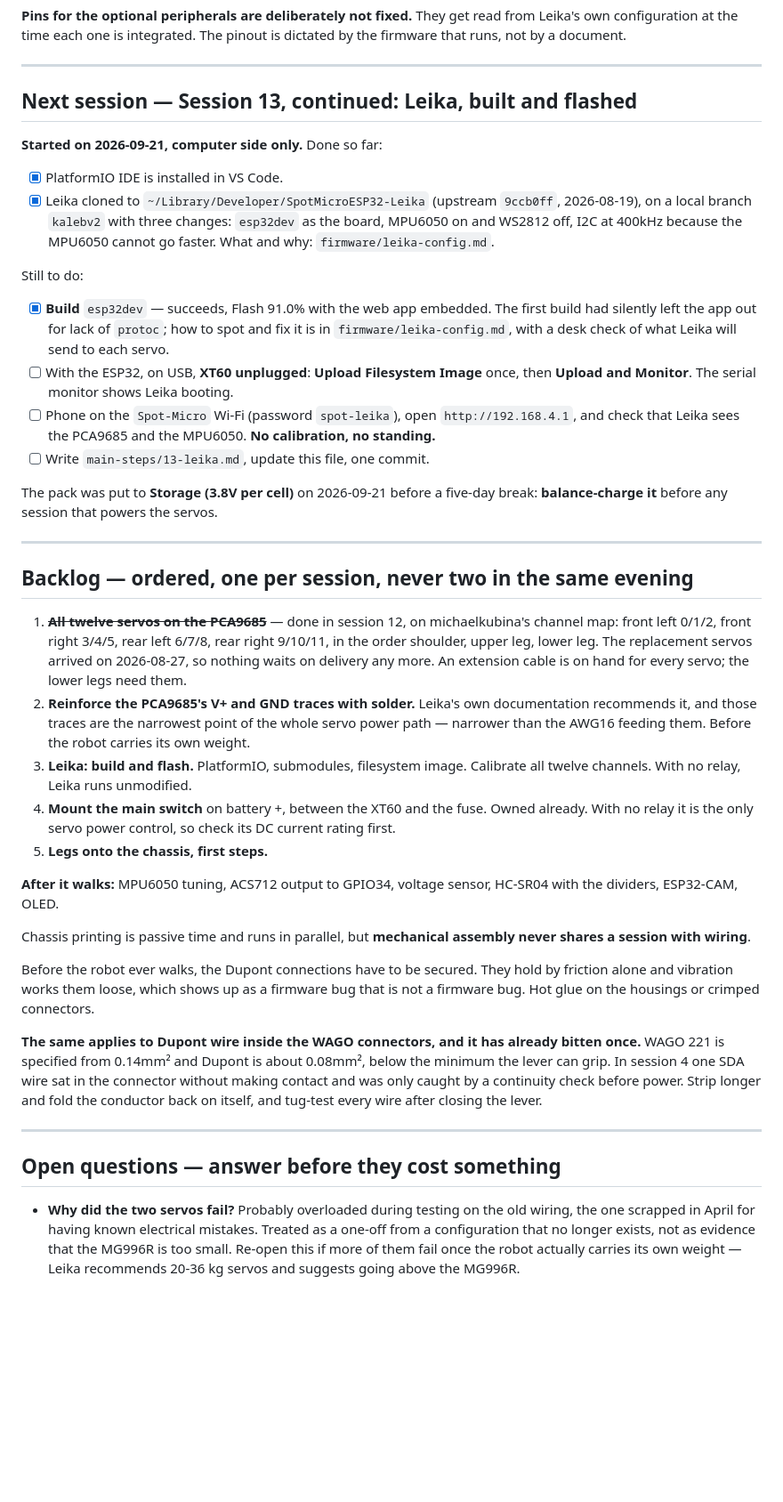
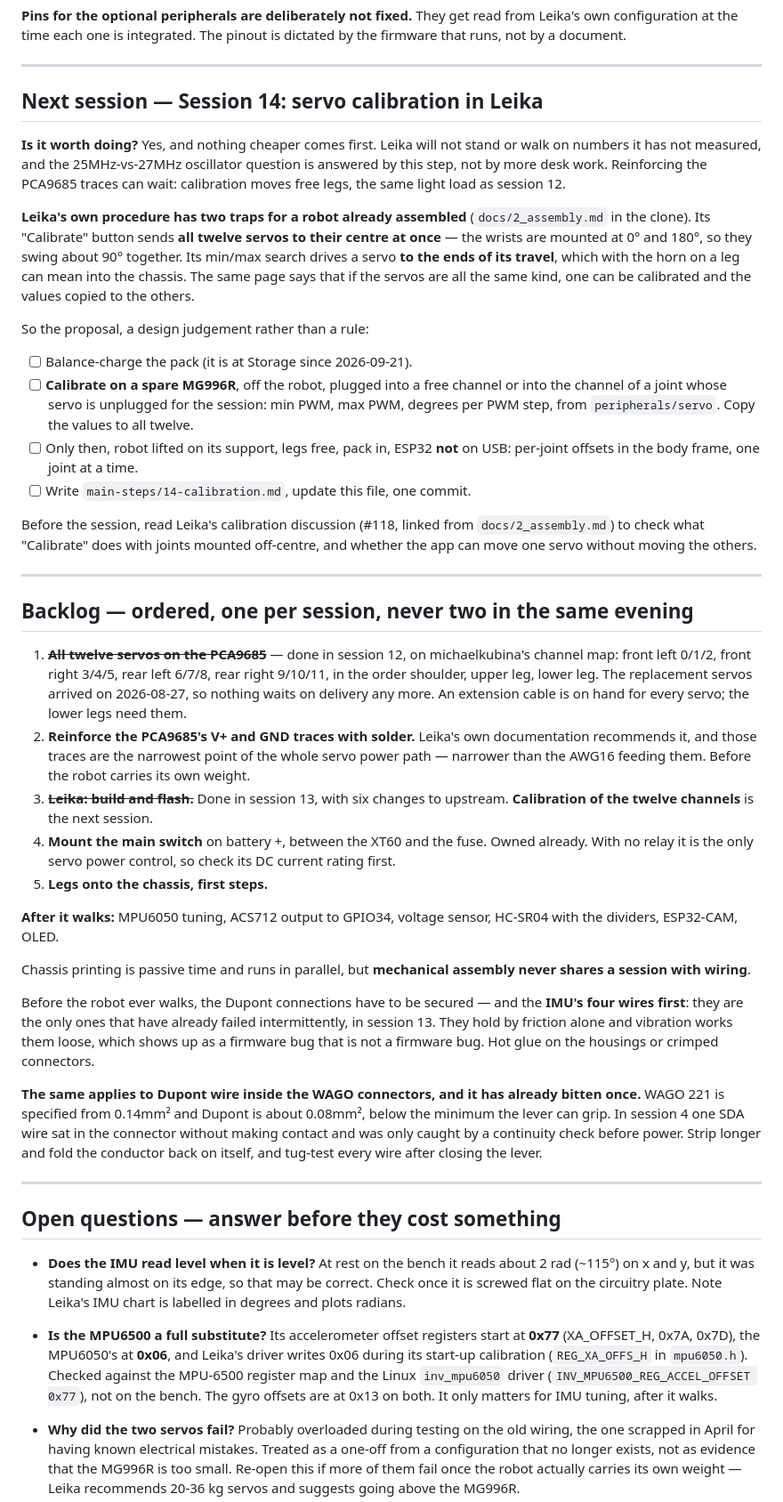
Before and after one commit to dnlsdn/KalebV2, a Markdown page: STATE.md, the part around one of its changes. Shown at 89% size. Drawn GitHub-style; blank space fills up the shorter version.

```diff
--- a/STATE.md
+++ b/STATE.md
@@ -201,28 +212,32 @@ not by a document.
 
 ---
 
-## Next session — Session 13, continued: Leika, built and flashed
+## Next session — Session 14: servo calibration in Leika
 
-**Started on 2026-09-21, computer side only.** Done so far:
+**Is it worth doing?** Yes, and nothing cheaper comes first. Leika will not stand or walk on numbers it
+has not measured, and the 25MHz-vs-27MHz oscillator question is answered by this step, not by more
+desk work. Reinforcing the PCA9685 traces can wait: calibration moves free legs, the same light load
+as session 12.
 
-- [x] PlatformIO IDE is installed in VS Code.
-- [x] Leika cloned to `~/Library/Developer/SpotMicroESP32-Leika` (upstream `9ccb0ff`, 2026-08-19),
-      on a local branch `kalebv2` with three changes: `esp32dev` as the board, MPU6050 on and WS2812
-      off, I2C at 400kHz because the MPU6050 cannot go faster. What and why: `firmware/leika-config.md`.
+**Leika's own procedure has two traps for a robot already assembled** (`docs/2_assembly.md` in the
+clone). Its "Calibrate" button sends **all twelve servos to their centre at once** — the wrists are
+mounted at 0° and 180°, so they swing about 90° together. Its min/max search drives a servo **to the
+ends of its travel**, which with the horn on a leg can mean into the chassis. The same page says that
+if the servos are all the same kind, one can be calibrated and the values copied to the others.
 
-Still to do:
+So the proposal, a design judgement rather than a rule:
 
-- [x] **Build** `esp32dev` — succeeds, Flash 91.0% with the web app embedded. The first build had
-      silently left the app out for lack of `protoc`; how to spot and fix it is in
-      `firmware/leika-config.md`, with a desk check of what Leika will send to each servo.
-- [ ] With the ESP32, on USB, **XT60 unplugged**: **Upload Filesystem Image** once, then
-      **Upload and Monitor**. The serial monitor shows Leika booting.
-- [ ] Phone on the `Spot-Micro` Wi-Fi (password `spot-leika`), open `http://192.168.4.1`, and check
-      that Leika sees the PCA9685 and the MPU6050. **No calibration, no standing.**
-- [ ] Write `main-steps/13-leika.md`, update this file, one commit.
+- [ ] Balance-charge the pack (it is at Storage since 2026-09-21).
+- [ ] **Calibrate on a spare MG996R**, off the robot, plugged into a free channel or into the channel of
+      a joint whose servo is unplugged for the session: min PWM, max PWM, degrees per PWM step, from
+      `peripherals/servo`. Copy the values to all twelve.
+- [ ] Only then, robot lifted on its support, legs free, pack in, ESP32 **not** on USB: per-joint
+      offsets in the body frame, one joint at a time.
+- [ ] Write `main-steps/14-calibration.md`, update this file, one commit.
 
-The pack was put to **Storage (3.8V per cell)** on 2026-09-21 before a five-day break: **balance-charge
-it** before any session that powers the servos.
+Before the session, read Leika's calibration discussion (#118, linked from `docs/2_assembly.md`) to
+check what "Calibrate" does with joints mounted off-centre, and whether the app can move one servo
+without moving the others.
 
 ---
 
@@ -235,8 +250,8 @@ it** before any session that powers the servos.
 2. **Reinforce the PCA9685's V+ and GND traces with solder.** Leika's own documentation recommends
    it, and those traces are the narrowest point of the whole servo power path — narrower than the
    AWG16 feeding them. Before the robot carries its own weight.
-3. **Leika: build and flash.** PlatformIO, submodules, filesystem image. Calibrate all twelve
-   channels. With no relay, Leika runs unmodified.
+3. ~~**Leika: build and flash.**~~ Done in session 13, with six changes to upstream. **Calibration of the
+   twelve channels** is the next session.
 4. **Mount the main switch** on battery +, between the XT60 and the fuse. Owned already. With no
    relay it is the only servo power control, so check its DC current rating first.
 5. **Legs onto the chassis, first steps.**
@@ -247,7 +262,8 @@ dividers, ESP32-CAM, OLED.
 Chassis printing is passive time and runs in parallel, but **mechanical assembly never shares a
 session with wiring**.
 
-Before the robot ever walks, the Dupont connections have to be secured. They hold by friction alone
+Before the robot ever walks, the Dupont connections have to be secured — and the **IMU's four wires
+first**: they are the only ones that have already failed intermittently, in session 13. They hold by friction alone
 and vibration works them loose, which shows up as a firmware bug that is not a firmware bug. Hot
 glue on the housings or crimped connectors.
 
@@ -260,6 +276,15 @@ every wire after closing the lever.
 ---
 
 ## Open questions — answer before they cost something
+
+- **Does the IMU read level when it is level?** At rest on the bench it reads about 2 rad (~115°) on x
+  and y, but it was standing almost on its edge, so that may be correct. Check once it is screwed flat
+  on the circuitry plate. Note Leika's IMU chart is labelled in degrees and plots radians.
+- **Is the MPU6500 a full substitute?** Its accelerometer offset registers start at **0x77**
+  (XA_OFFSET_H, 0x7A, 0x7D), the MPU6050's at **0x06**, and Leika's driver writes 0x06 during its start-up
+  calibration (`REG_XA_OFFS_H` in `mpu6050.h`). Checked against the MPU-6500 register map and the Linux
+  `inv_mpu6050` driver (`INV_MPU6500_REG_ACCEL_OFFSET 0x77`), not on the bench. The gyro offsets are at
+  0x13 on both. It only matters for IMU tuning, after it walks.
 
 - **Why did the two servos fail?** Probably overloaded during testing on the old wiring, the one
   scrapped in April for having known electrical mistakes. Treated as a one-off from a configuration
```
Also changed, not shown: other parts of STATE.md (+12 -1 lines), firmware/leika-config.md (+51 -8 lines), main-steps/13-leika.md (added, +77 -0 lines).
